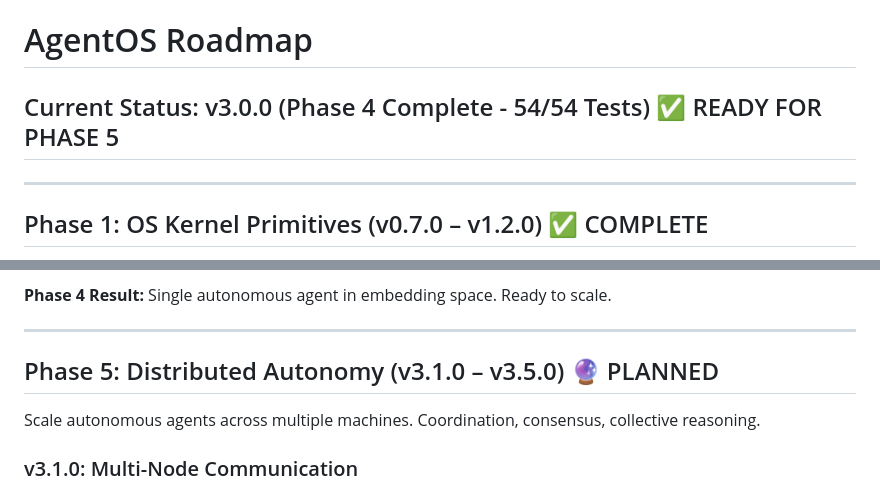
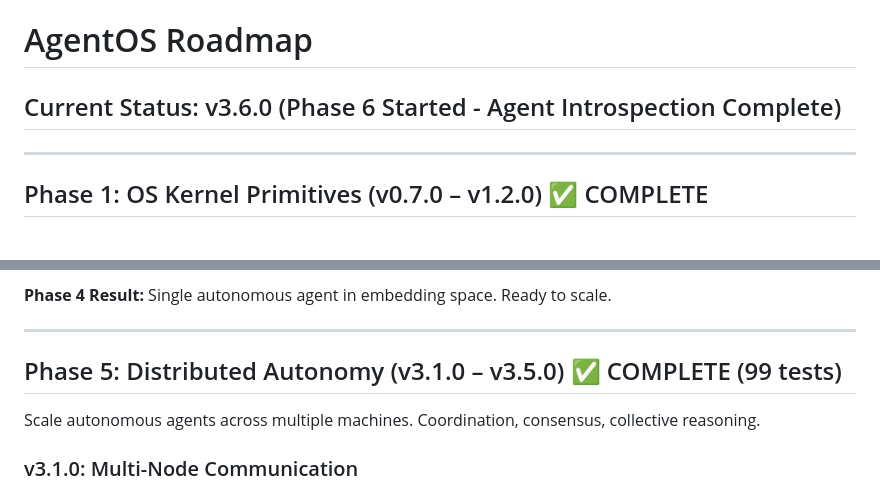
Before and after one commit to ninjahawk/hollow-agentOS, a Markdown page: ROADMAP.md, 2 parts joined by grey strips. GitHub-like rendering.

```diff
--- a/ROADMAP.md
+++ b/ROADMAP.md
@@ -1,6 +1,6 @@
 # AgentOS Roadmap
 
-## Current Status: v3.0.0 (Phase 4 Complete - 54/54 Tests) ✅ READY FOR PHASE 5
+## Current Status: v3.6.0 (Phase 6 Started - Agent Introspection Complete)
 
 ---
 
@@ -167,7 +167,7 @@ Example: Agent spawns with goal "maintain system health" → reasons about steps
 
 ---
 
-## Phase 5: Distributed Autonomy (v3.1.0 – v3.5.0) 🔮 PLANNED
+## Phase 5: Distributed Autonomy (v3.1.0 – v3.5.0) ✅ COMPLETE (99 tests)
 
 Scale autonomous agents across multiple machines. Coordination, consensus, collective reasoning.
 
```
Also changed, not shown: other parts of ROADMAP.md (+49 -24 lines).
